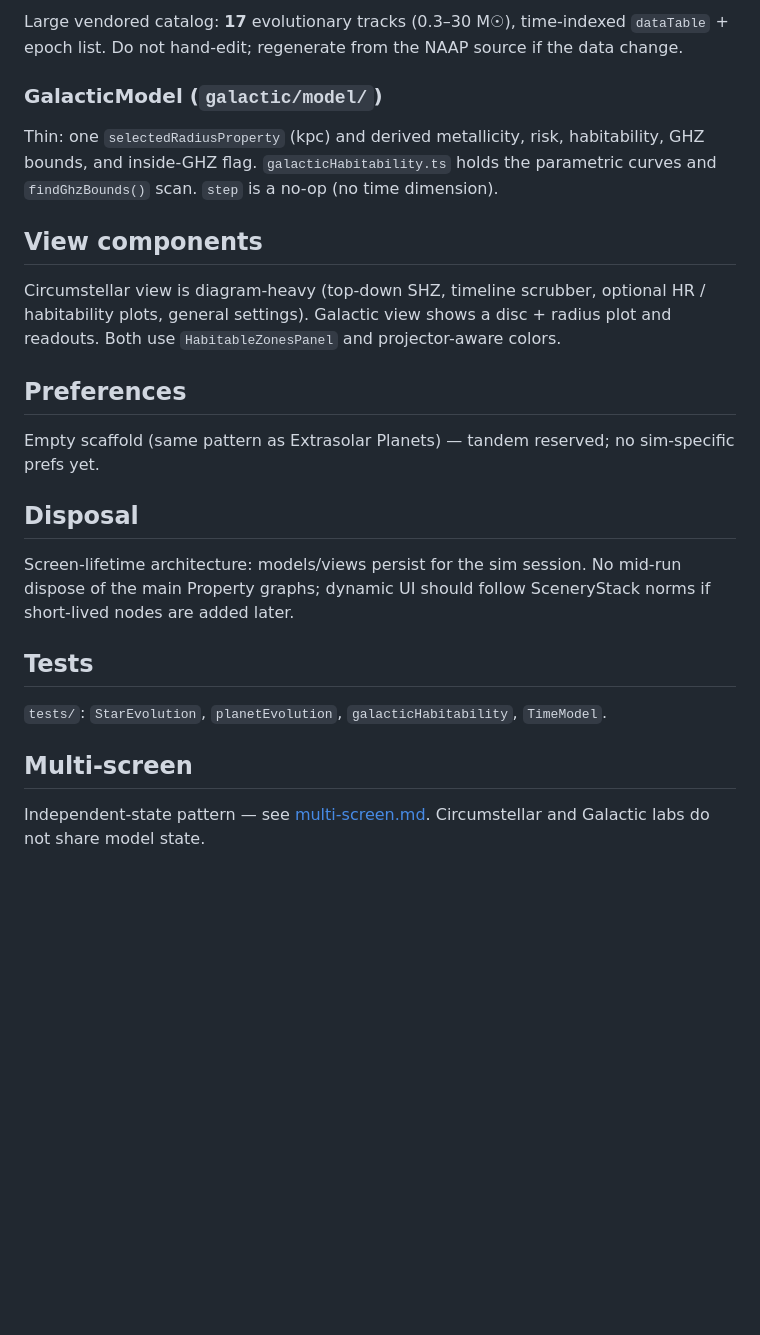
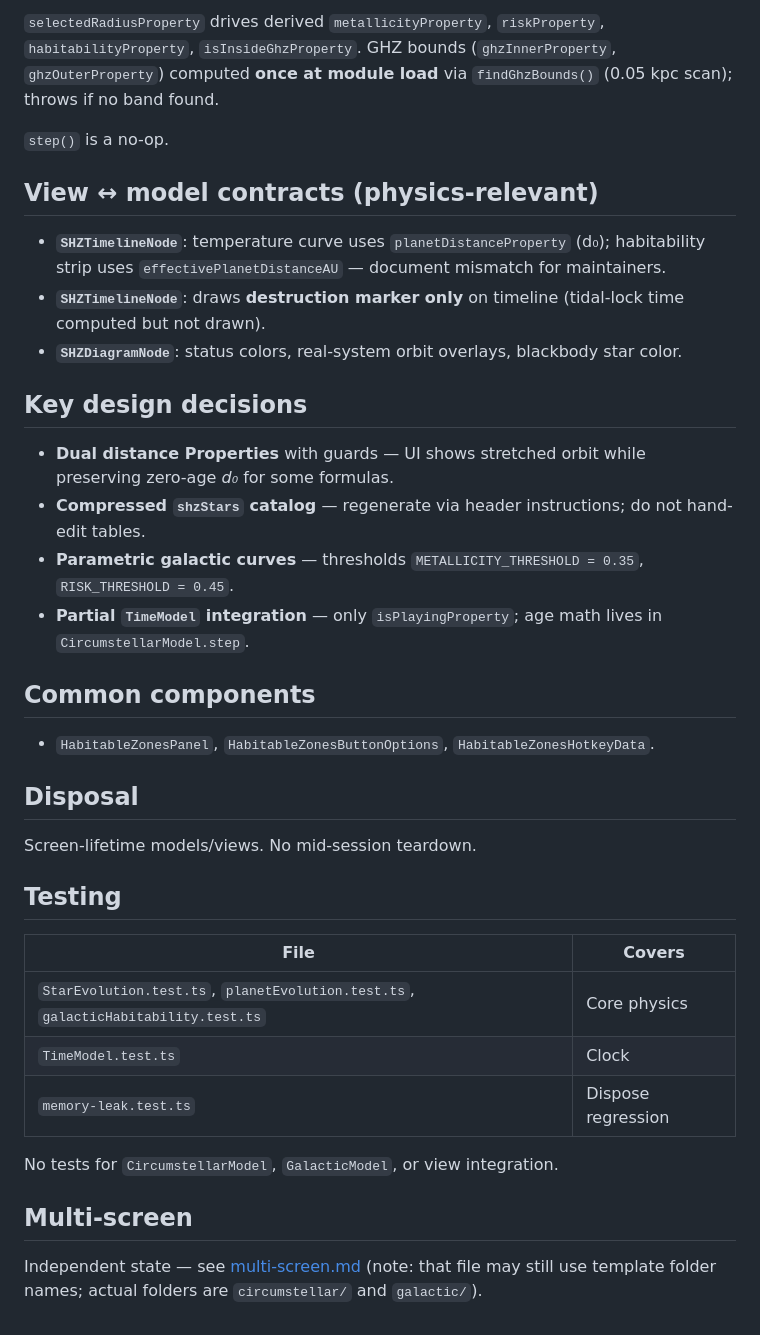
Before and after one commit to OpenPhysics/HabitableZones, a Markdown page: doc/implementation-notes.md, the part around one of its changes. Rendered like a GitHub page; blank space fills up the shorter version.

```diff
--- a/doc/implementation-notes.md
+++ b/doc/implementation-notes.md
@@ -43,33 +63,45 @@ Derived state includes current mass / L / T / R (via `StarEvolution.sampleStar`)
 
-Large vendored catalog: **17** evolutionary tracks (0.3–30 M☉), time-indexed `dataTable` + epoch list.
-Do not hand-edit; regenerate from the NAAP source if the data change.
+`selectedRadiusProperty` drives derived `metallicityProperty`, `riskProperty`, `habitabilityProperty`,
+`isInsideGhzProperty`. GHZ bounds (`ghzInnerProperty`, `ghzOuterProperty`) computed **once at module
+load** via `findGhzBounds()` (0.05 kpc scan); throws if no band found.
 
-### GalacticModel (`galactic/model/`)
+`step()` is a no-op.
 
-Thin: one `selectedRadiusProperty` (kpc) and derived metallicity, risk, habitability, GHZ bounds, and
-inside-GHZ flag. `galacticHabitability.ts` holds the parametric curves and `findGhzBounds()` scan.
-`step` is a no-op (no time dimension).
+## View ↔ model contracts (physics-relevant)
 
-## View components
+- **`SHZTimelineNode`**: temperature curve uses `planetDistanceProperty` (d₀); habitability strip uses
+  `effectivePlanetDistanceAU` — document mismatch for maintainers.
+- **`SHZTimelineNode`**: draws **destruction marker only** on timeline (tidal-lock time computed but not
+  drawn).
+- **`SHZDiagramNode`**: status colors, real-system orbit overlays, blackbody star color.
 
-Circumstellar view is diagram-heavy (top-down SHZ, timeline scrubber, optional HR / habitability
-plots, general settings). Galactic view shows a disc + radius plot and readouts. Both use
-`HabitableZonesPanel` and projector-aware colors.
+## Key design decisions
 
-## Preferences
+- **Dual distance Properties** with guards — UI shows stretched orbit while preserving zero-age *d₀* for
+  some formulas.
+- **Compressed `shzStars` catalog** — regenerate via header instructions; do not hand-edit tables.
+- **Parametric galactic curves** — thresholds `METALLICITY_THRESHOLD = 0.35`, `RISK_THRESHOLD = 0.45`.
+- **Partial `TimeModel` integration** — only `isPlayingProperty`; age math lives in `CircumstellarModel.step`.
 
-Empty scaffold (same pattern as Extrasolar Planets) — tandem reserved; no sim-specific prefs yet.
+## Common components
+
+- `HabitableZonesPanel`, `HabitableZonesButtonOptions`, `HabitableZonesHotkeyData`.
 
 ## Disposal
 
-Screen-lifetime architecture: models/views persist for the sim session. No mid-run dispose of the
-main Property graphs; dynamic UI should follow SceneryStack norms if short-lived nodes are added later.
+Screen-lifetime models/views. No mid-session teardown.
 
-## Tests
+## Testing
 
-`tests/`: `StarEvolution`, `planetEvolution`, `galacticHabitability`, `TimeModel`.
+| File | Covers |
+|---|---|
+| `StarEvolution.test.ts`, `planetEvolution.test.ts`, `galacticHabitability.test.ts` | Core physics |
+| `TimeModel.test.ts` | Clock |
+| `memory-leak.test.ts` | Dispose regression |
+
+No tests for `CircumstellarModel`, `GalacticModel`, or view integration.
 
 ## Multi-screen
 
-Independent-state pattern — see [multi-screen.md](./multi-screen.md). Circumstellar and Galactic labs
-do not share model state.
+Independent state — see [multi-screen.md](./multi-screen.md) (note: that file may still use template
+folder names; actual folders are `circumstellar/` and `galactic/`).
```
Also changed, not shown: other parts of doc/implementation-notes.md (+47 -27 lines), CLAUDE.md (+51 -63 lines), doc/model.md (+50 -21 lines).
